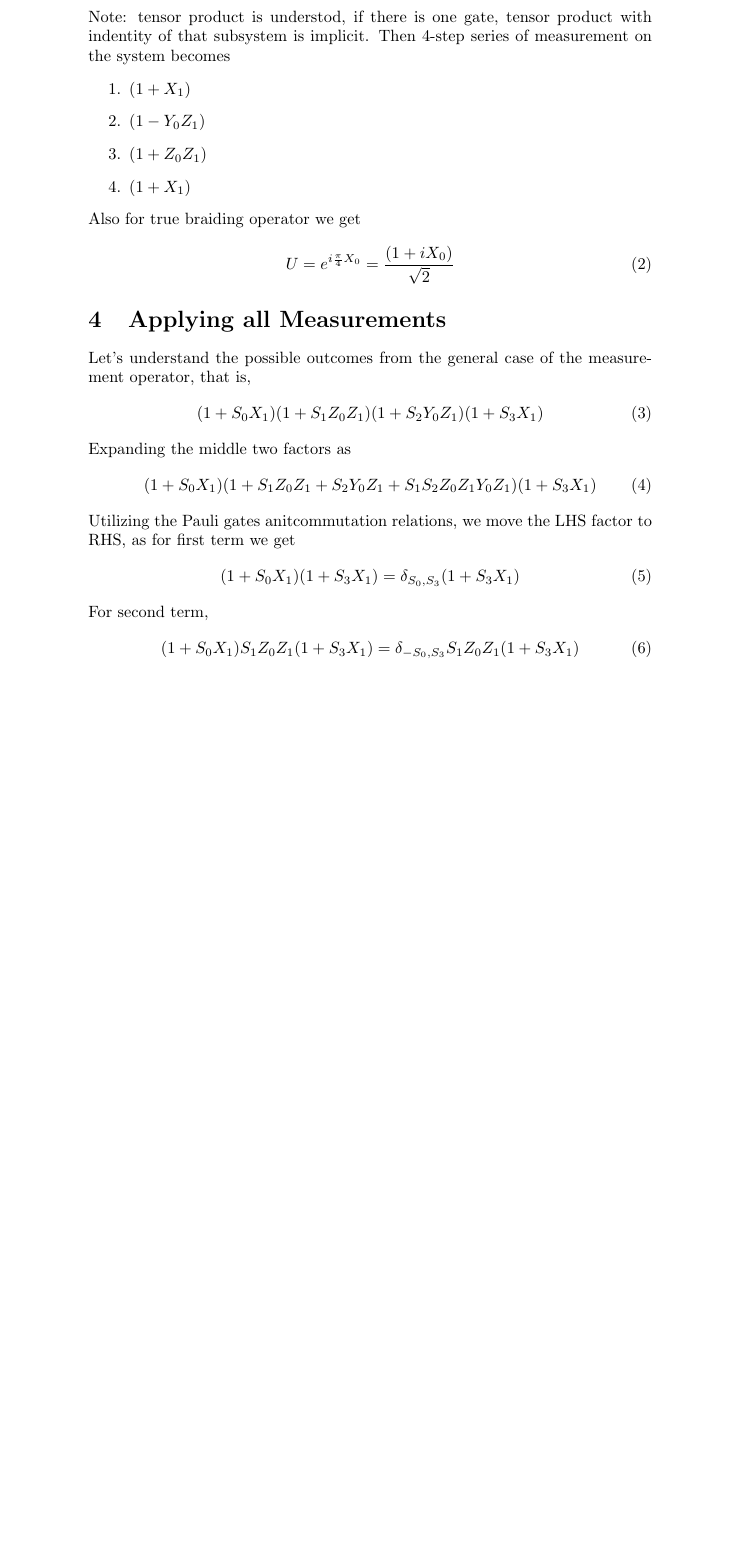
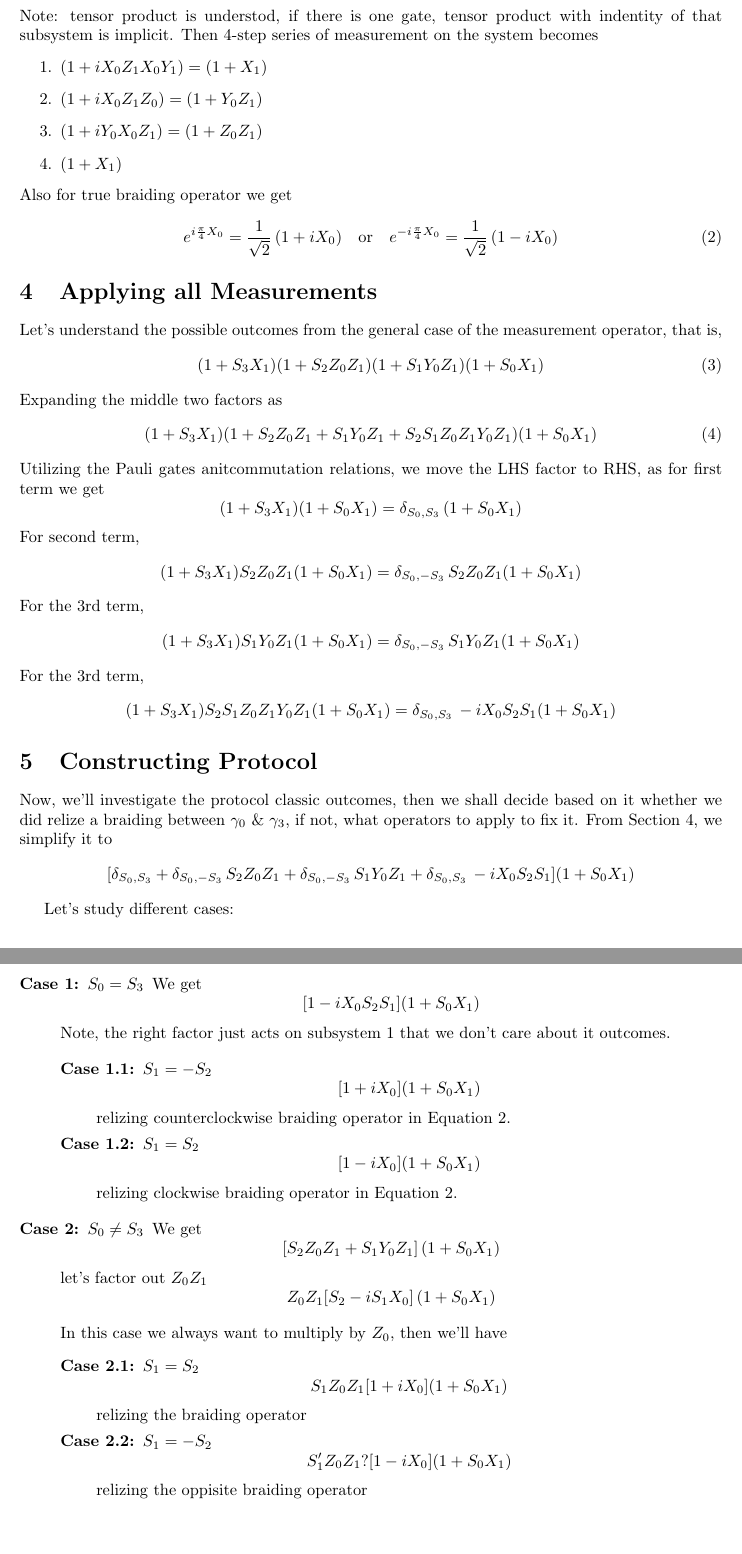
Before and after one commit to ammar-faifi/LaTeX, a LaTeX document (PHYS497/main.tex): part of page 2 of 2 before the commit and two parts of pages 2 and 3 of 3 after it, the two joined at a grey line, cut so that both start at the same text, the shorter picture padded with empty space. Compiled offline with pdfLaTeX.

Commit message:
until relizaion of br.

```diff
--- a/PHYS497/main.tex
+++ b/PHYS497/main.tex
@@ -5,6 +5,7 @@
 \usepackage{amsthm}
 \usepackage{amssymb}
 \usepackage{graphicx}
+\usepackage{geometry}[margin=20mm]
 
 \def\c#1{\texttt{#1}}
 
@@ -54,14 +55,15 @@ this system in much more fimiliar systems, such as qubits in quantum computing i
 Note: tensor product is understod, if there is one gate, tensor product with indentity of that subsystem is implicit.
 Then 4-step series of measurement on the system becomes
 \begin{enumerate}
-  \item $ (1 + X_1) $
-  \item $ (1 - Y_0 Z_1) $
-  \item $ (1 + Z_0 Z_1) $
+	\item $ (1 + i X_0 Z_1 X_0 Y_1) = (1 + X_1) $
+	\item $ (1 + i X_0 Z_1 Z_0) = (1 + Y_0 Z_1) $
+	\item $ (1 + i Y_0 X_0 Z_1) = (1 + Z_0 Z_1) $
 	\item $ (1 + X_1) $
 \end{enumerate}
 Also for true braiding operator we get
 \begin{equation}
-  U = e^{i \frac{\pi}{4} X_0} = \frac{(1 + i X_0 )}{\sqrt{2}}
+	e^{i \frac{\pi}{4} X_0} = \frac{1}{\sqrt{2}}\, (1 + i X_0 ) \quad \text{or} \quad
+	e^{-i \frac{\pi}{4} X_0} = \frac{1}{\sqrt{2}}\, (1 - i X_0 )
 	\label{eq:br Jordan-Wigner}
 \end{equation}
 % section Jordan-Wigner Transformation (end)
@@ -71,25 +73,90 @@ Also for true braiding operator we get
 Let's understand the possible outcomes from the general case of the measurement operator,
 that is,
 \begin{equation}
-  (1 +S_0 X_1) (1 +S_1 Z_0 Z_1) (1 +S_2 Y_0 Z_1) (1 +S_3 X_1)
+	(1 +S_3 X_1) (1 +S_2 Z_0 Z_1) (1 +S_1 Y_0 Z_1) (1 +S_0 X_1)
 	\label{eq:general meas}
 \end{equation}
 Expanding the middle two factors as
 \begin{equation}
-  (1 +S_0 X_1) (1 + S_1 Z_0 Z_1 + S_2 Y_0 Z_1 + S_1 S_2 Z_0 Z_1 Y_0 Z_1) (1 +S_3 X_1)
+	(1 +S_3 X_1) (1 + S_2 Z_0 Z_1 + S_1 Y_0 Z_1 + S_2 S_1 Z_0 Z_1 Y_0 Z_1) (1 +S_0 X_1)
 	\label{eq:expanding}
 \end{equation}
 Utilizing the Pauli gates anitcommutation relations, we move the LHS factor to RHS,
 as for first term we get
-\begin{equation}
-  (1 +S_0 X_1) (1 +S_3 X_1) = \delta_{S_0,S_3} (1 +S_3 X_1)
-  \label{eq:after mv factor 1}
-\end{equation}
+\begin{equation*}
+	(1 +S_3 X_1) (1 +S_0 X_1) = \delta_{S_0,S_3}\, (1 +S_0 X_1)
+\end{equation*}
 For second term,
-\begin{equation}
-  (1 +S_0 X_1) S_1 Z_0 Z_1 (1 +S_3 X_1) = \delta_{-S_0,S_3} S_1 Z_0 Z_1 (1 +S_3 X_1)
-  \label{eq:after mv factor 2}
-\end{equation}
+\begin{equation*}
+	(1 +S_3 X_1) S_2 Z_0 Z_1 (1 +S_0 X_1) = \delta_{S_0,-S_3}\, S_2 Z_0 Z_1 (1 +S_0 X_1)
+\end{equation*}
+For the 3rd term,
+\begin{equation*}
+	(1 +S_3 X_1) S_1 Y_0 Z_1 (1 +S_0 X_1) = \delta_{S_0,-S_3}\, S_1 Y_0 Z_1 (1 +S_0 X_1)
+\end{equation*}
+For the 3rd term,
+\begin{equation*}
+	(1 +S_3 X_1) S_2 S_1 Z_0 Z_1 Y_0 Z_1 (1 +S_0 X_1) = \delta_{S_0,S_3}\, -i X_0 S_2 S_1 (1 +S_0 X_1)
+\end{equation*}
 % section Applying all Measurements (end)
 
+\section{Constructing Protocol} % (fold)
+\label{sec:Constructing Protocol}
+Now, we'll investigate the protocol classic outcomes, then we shall decide based on it whether
+we did relize a braiding between $ \gamma_0 $ \& $ \gamma_3 $, if not, what operators
+to apply to fix it. From Section~\ref{sec:Applying all Measurements}, we simplify it to
+\begin{equation*}
+	[
+		\delta_{S_0,S_3} + \delta_{S_0,-S_3}\, S_2 Z_0 Z_1
+		+ \delta_{S_0,-S_3}\, S_1 Y_0 Z_1 + \delta_{S_0,S_3}\, -i X_0 S_2 S_1
+	] (1 +S_0 X_1)
+\end{equation*}
+
+Let's study different cases:
+\begin{description}
+	\item[Case 1: $ S_0 = S_3 $]
+		We get \begin{equation*}
+			[1 -i X_0 S_2 S_1] (1 + S_0 X_1)
+		\end{equation*}
+		Note, the right factor just acts on subsystem 1 that we don't care about
+		it outcomes.
+
+		\begin{description}
+			\item[Case 1.1: $ S_1 = -S_2 $]
+				\begin{equation*}
+					[1 + i X_0] (1 + S_0 X_1)
+				\end{equation*}
+				relizing counterclockwise braiding operator in Equation~\ref{eq:br Jordan-Wigner}.
+			\item[Case 1.2: $ S_1 = S_2 $]
+				\begin{equation*}
+					[1 - i X_0] (1 + S_0 X_1)
+				\end{equation*}
+				relizing clockwise braiding operator in Equation~\ref{eq:br Jordan-Wigner}.
+		\end{description}
+
+	\item[Case 2: $ S_0 \ne S_3 $]
+		We get \begin{equation*}
+			[S_2 Z_0 Z_1 + S_1 Y_0 Z_1]\, (1 + S_0 X_1)
+		\end{equation*}
+		let's factor out $ Z_0 Z_1 $
+		\begin{equation*}
+			Z_0 Z_1 [S_2 - i S_1 X_0]\, (1 + S_0 X_1)
+		\end{equation*}
+
+		In this case we always want to multiply by $ Z_0 $, then we'll have
+		\begin{description}
+			\item[Case 2.1: $ S_1 = S_2 $]
+				\begin{equation*}
+					S_1 Z_0 Z_1 [1 + i X_0] (1 + S_0 X_1)
+				\end{equation*}
+				relizing the braiding operator
+			\item[Case 2.2: $ S_1 = - S_2 $]
+				\begin{equation*}
+					S_1' Z_0 Z_1 ? [1 - i X_0] (1 + S_0 X_1)
+				\end{equation*}
+				relizing the oppisite braiding operator
+		\end{description}
+\end{description}
+% section Constructing Protocol (end)
+
 \end{document}
```
Also changed, not shown: PHYS497/main.pdf, PHYS497/main.tex (8 more changed lines), 1 other file. Lines whose indentation alone changed are shown as unchanged.
